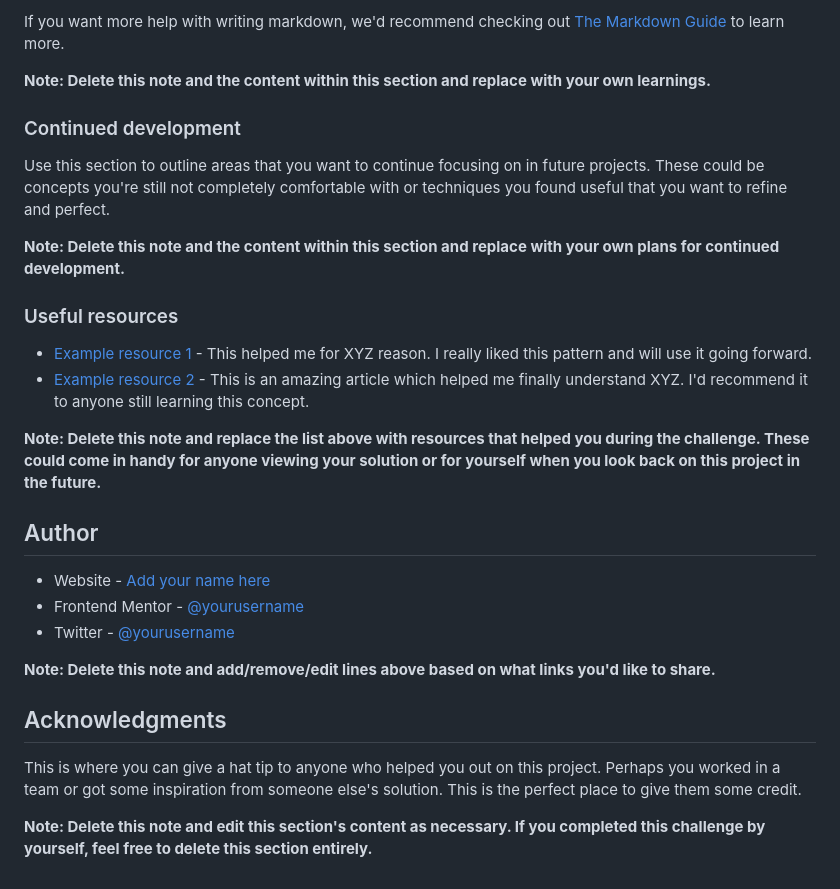
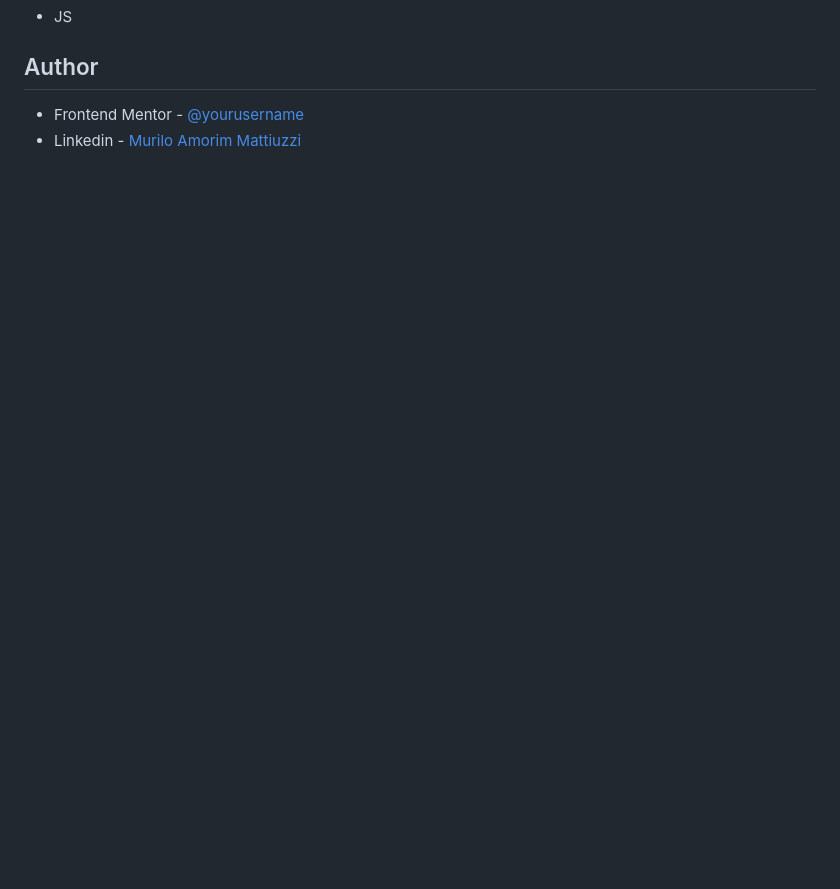
Before and after one commit to MuliroMatt/tip-calculator-app, a Markdown page: README.md, the part around one of its changes. Drawn GitHub-style; blank space fills up the shorter version.

```diff
--- a/README.md
+++ b/README.md
@@ -83,30 +42,6 @@ const proudOfThisFunc = () => {
-If you want more help with writing markdown, we'd recommend checking out [The Markdown Guide](https://www.markdownguide.org/) to learn more.
-
-**Note: Delete this note and the content within this section and replace with your own learnings.**
-
-### Continued development
-
-Use this section to outline areas that you want to continue focusing on in future projects. These could be concepts you're still not completely comfortable with or techniques you found useful that you want to refine and perfect.
-
-**Note: Delete this note and the content within this section and replace with your own plans for continued development.**
-
-### Useful resources
-
-- [Example resource 1](https://www.example.com) - This helped me for XYZ reason. I really liked this pattern and will use it going forward.
-- [Example resource 2](https://www.example.com) - This is an amazing article which helped me finally understand XYZ. I'd recommend it to anyone still learning this concept.
-
-**Note: Delete this note and replace the list above with resources that helped you during the challenge. These could come in handy for anyone viewing your solution or for yourself when you look back on this project in the future.**
+- JS
 
 ## Author
 
-- Website - [Add your name here](https://www.your-site.com)
 - Frontend Mentor - [@yourusername](https://www.frontendmentor.io/profile/yourusername)
-- Twitter - [@yourusername](https://www.twitter.com/yourusername)
-
-**Note: Delete this note and add/remove/edit lines above based on what links you'd like to share.**
-
-## Acknowledgments
-
-This is where you can give a hat tip to anyone who helped you out on this project. Perhaps you worked in a team or got some inspiration from someone else's solution. This is the perfect place to give them some credit.
-
-**Note: Delete this note and edit this section's content as necessary. If you completed this challenge by yourself, feel free to delete this section entirely.**
+- Linkedin - [Murilo Amorim Mattiuzzi](https://www.linkedin.com/in/murilo-amorim-mattiuzzi-6589752ab/)
```
Also changed, not shown: other parts of README.md (+2 -43 lines), APAGAR.md (deleted, +0 -93 lines), mySolution.png (added), 5 other files.
